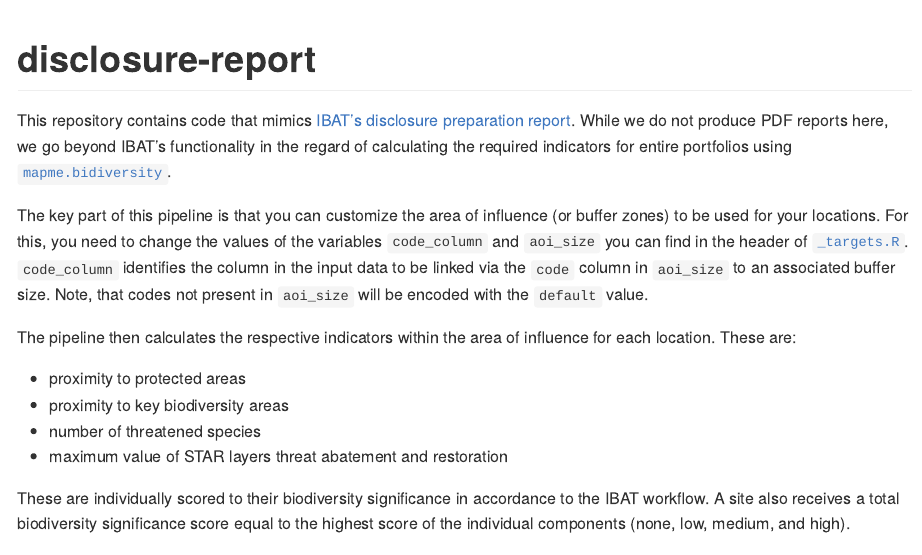
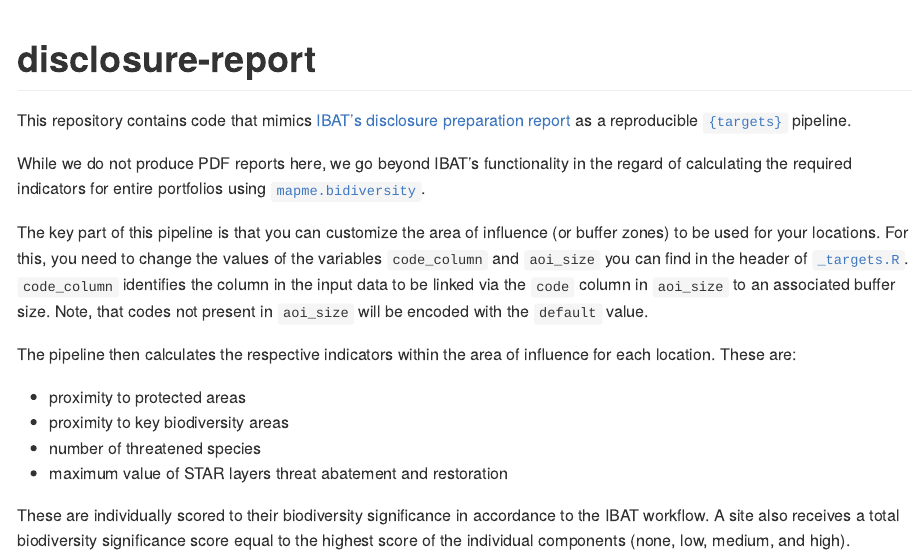
Before and after one commit to mapme-initiative/disclosure-report, an R Markdown document (README.Rmd): the page in a window 1100 px wide, from its top. The pictures show the output file README.md that the author committed with the source, drawn offline in the style of GitHub; long lines of code are wrapped; badge pictures from the web are left out.

Commit message:
update readme

```diff
--- a/README.Rmd
+++ b/README.Rmd
@@ -19,7 +19,9 @@
 
 # disclosure-report
 
-This repository contains code that mimics [IBAT's disclosure preparation report](https://www.ibat-alliance.org/sample-downloads).
+This repository contains code that mimics [IBAT's disclosure preparation report](https://www.ibat-alliance.org/sample-downloads) as a reproducible
+[`{targets}`](https://books.ropensci.org/targets/) pipeline.
+
 While we do not produce PDF reports here, we go beyond IBAT's functionality in
 the regard of calculating the required indicators for entire portfolios using
 [`mapme.bidiversity`](https://github.com/mapme-initiative/mapme.biodiversity).
```
Also changed, not shown: README.md, README.Rmd (3 more changed lines).
